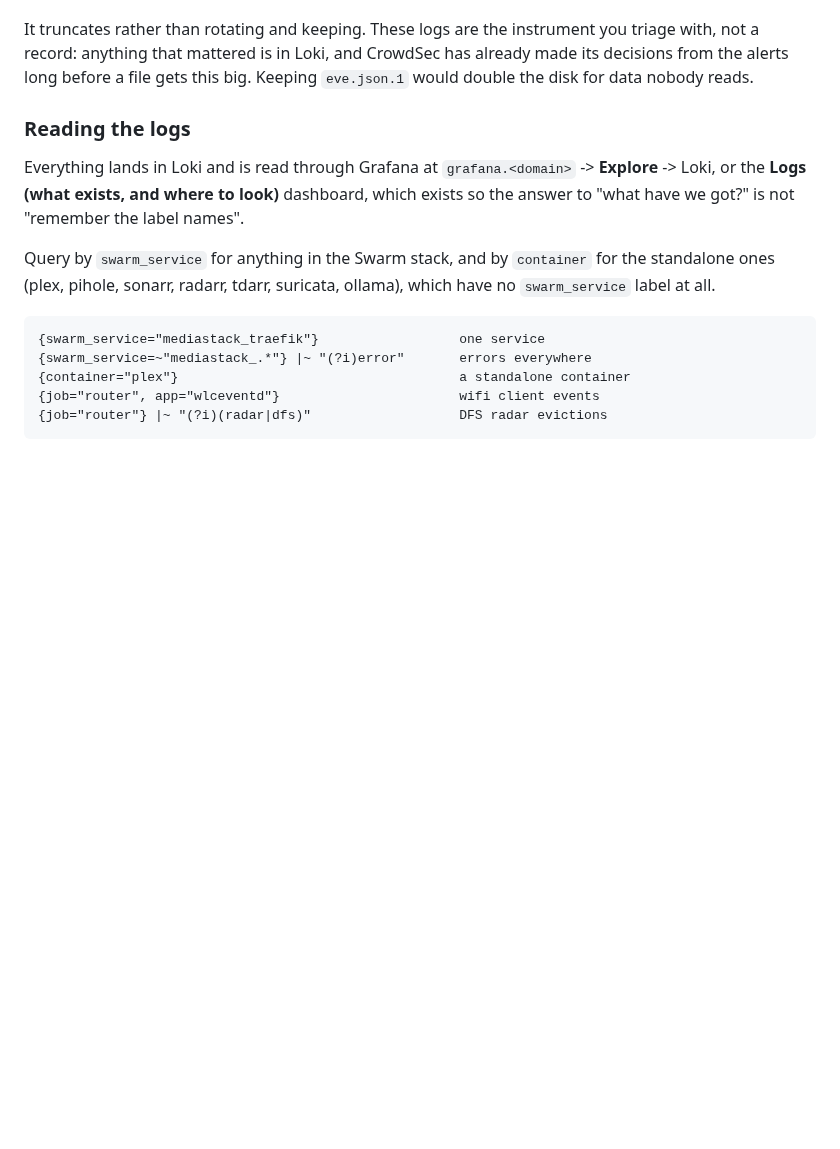
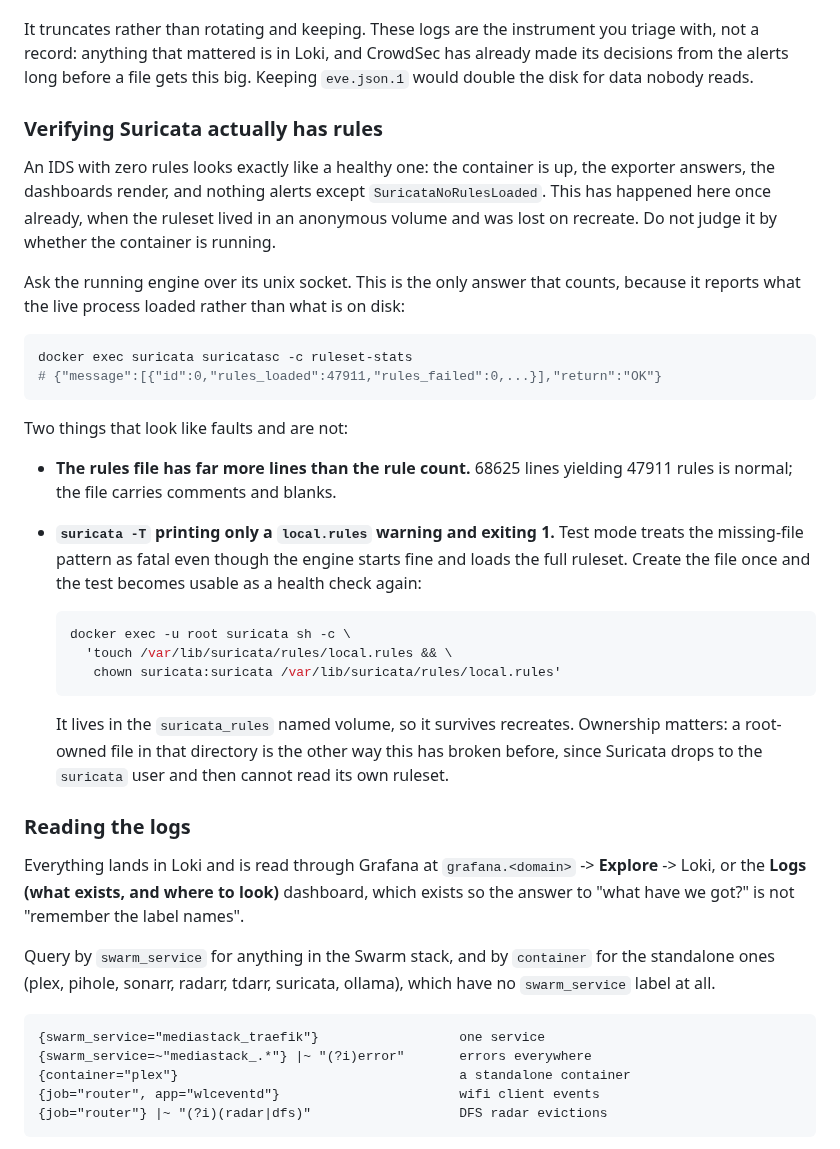
Before and after one commit to numbawon/C2MediaServerStack, a Markdown page: README.md, the part around the change. Drawn GitHub-style; blank space fills up the shorter version.

Commit message:
Update all images; document how to verify Suricata really has rules
Pulled and redeployed all three stacks. Traefik and Authentik were already
current at v3.7 and 2026.8 and stay pinned.

Verified rather than assumed, since two of these could fail silently:

  byparr        still exits via the VPN, 2 of 2, so cf_clearance still
                matches Prowlarr and all eight indexers test valid
  qbittorrent   v5.2.3, kept its tun0 binding across the recreate, all
                376 torrents intact, kill switch rebuilt with OUTPUT DROP
  suricata      8.0.6, 47911 rules loaded and 0 failed

Everything else: 0 degraded swarm services, 0 stopped compose containers,
Prometheus 23/23 targets up, external routes still 302 to Authentik.

gluetun drew a different one of the three pinned servers on recreate, which
is the pin working as intended rather than drift.

Added a README section on checking Suricata, because a ruleset failure is
invisible: the container runs, the exporter answers and the dashboards
render whether it has 47911 rules or none. `suricatasc -c ruleset-stats` is
the only answer that counts, since it reports what the live process loaded
rather than what sits on disk.

Also created the empty local.rules the config references. Its absence made
`suricata -T` exit 1 on a warning while the engine itself started fine, so
the config test was useless as a health check. It lives in the
suricata_rules volume and is owned by suricata, root ownership there being
the other way this has broken before.

````diff
--- a/README.md
+++ b/README.md
@@ -2384,6 +2384,43 @@ instrument you triage with, not a record: anything that mattered is in
 Loki, and CrowdSec has already made its decisions from the alerts long
 before a file gets this big. Keeping `eve.json.1` would double the disk
 for data nobody reads.
+
+### Verifying Suricata actually has rules
+
+An IDS with zero rules looks exactly like a healthy one: the container is
+up, the exporter answers, the dashboards render, and nothing alerts except
+`SuricataNoRulesLoaded`. This has happened here once already, when the
+ruleset lived in an anonymous volume and was lost on recreate. Do not judge
+it by whether the container is running.
+
+Ask the running engine over its unix socket. This is the only answer that
+counts, because it reports what the live process loaded rather than what is
+on disk:
+
+```bash
+docker exec suricata suricatasc -c ruleset-stats
+# {"message":[{"id":0,"rules_loaded":47911,"rules_failed":0,...}],"return":"OK"}
+```
+
+Two things that look like faults and are not:
+
+- **The rules file has far more lines than the rule count.** 68625 lines
+  yielding 47911 rules is normal; the file carries comments and blanks.
+- **`suricata -T` printing only a `local.rules` warning and exiting 1.**
+  Test mode treats the missing-file pattern as fatal even though the engine
+  starts fine and loads the full ruleset. Create the file once and the test
+  becomes usable as a health check again:
+
+  ```bash
+  docker exec -u root suricata sh -c \
+    'touch /var/lib/suricata/rules/local.rules && \
+     chown suricata:suricata /var/lib/suricata/rules/local.rules'
+  ```
+
+  It lives in the `suricata_rules` named volume, so it survives recreates.
+  Ownership matters: a root-owned file in that directory is the other way
+  this has broken before, since Suricata drops to the `suricata` user and
+  then cannot read its own ruleset.
 
 ### Reading the logs
 
````
